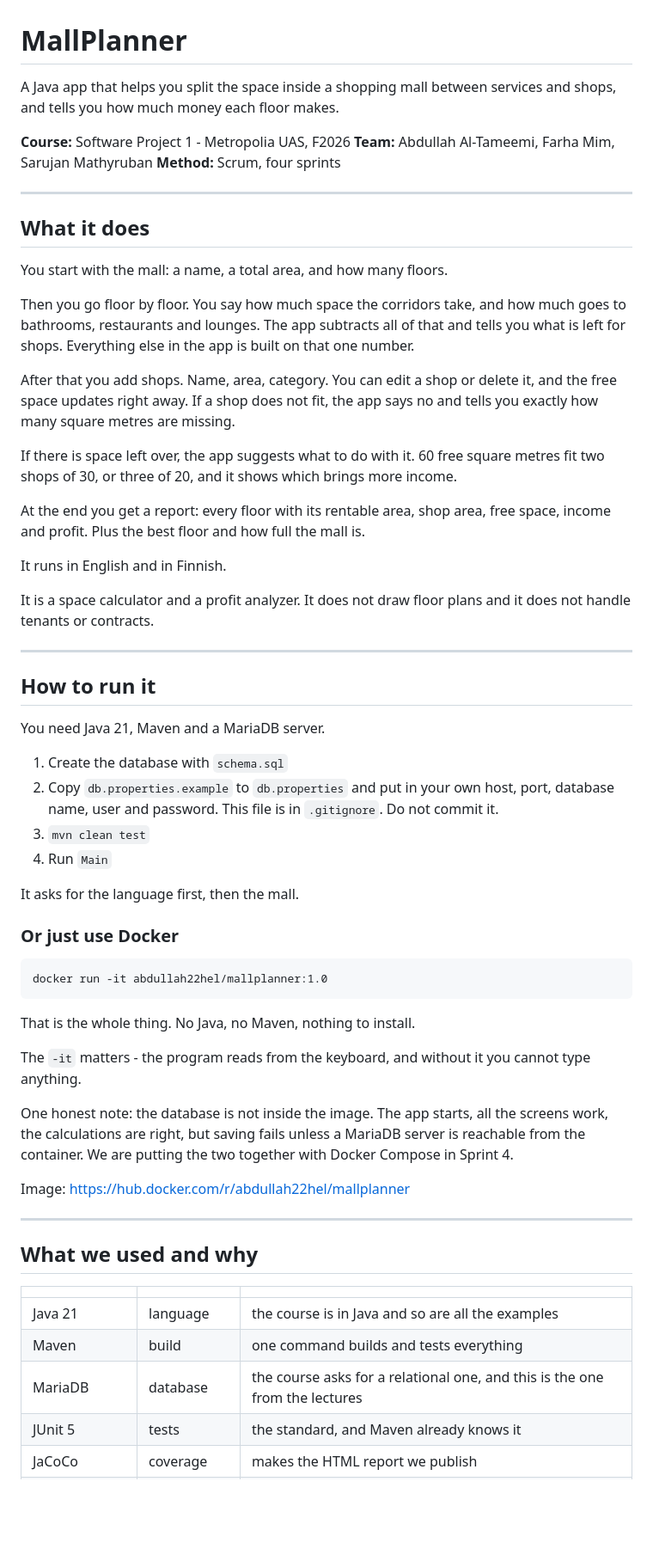
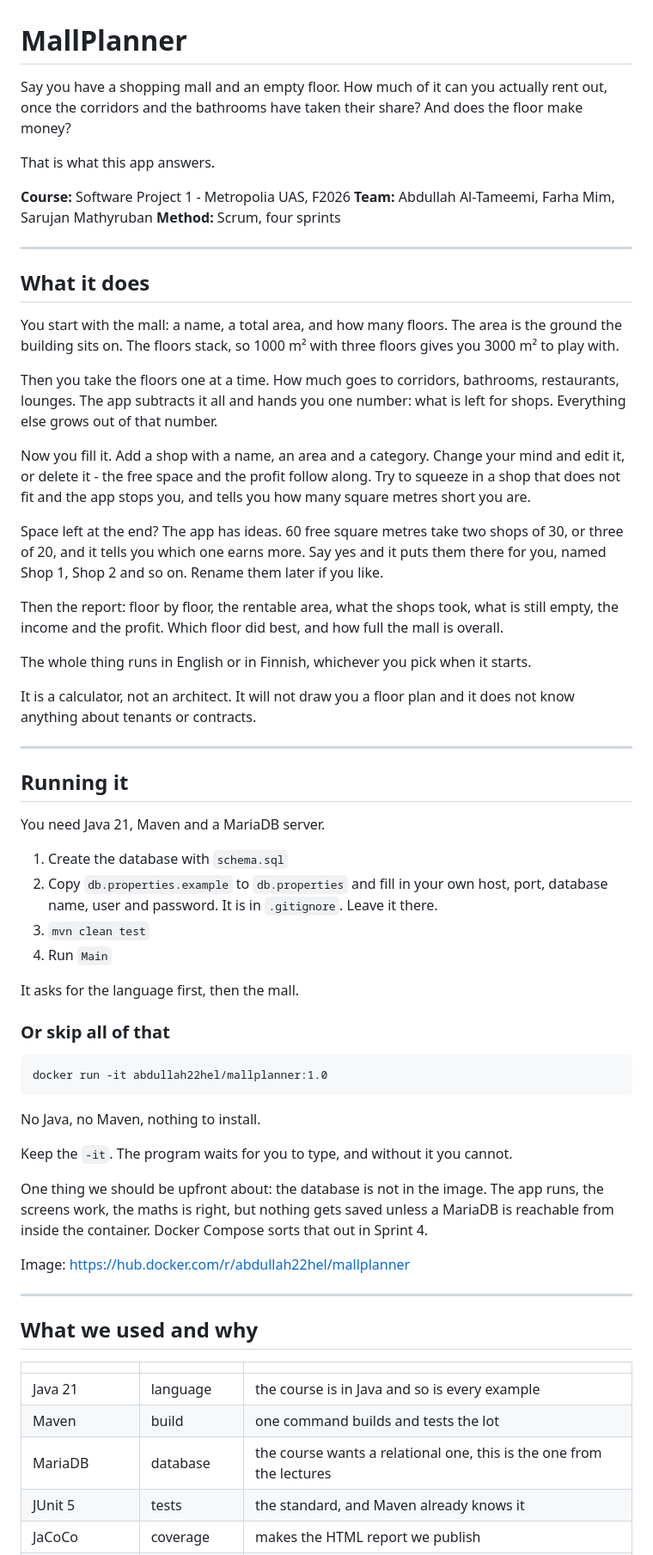
Before and after one commit to Abdullah22-22/MallPlanner, a Markdown page: README.md, the part around one of its changes. Shown at 86% size. Rendered like a GitHub page; blank space fills up the shorter version.

Commit message:
docs: update README for the suggestion feature

````diff
--- a/README.md
+++ b/README.md
@@ -1,6 +1,8 @@
 # MallPlanner
 
-A Java app that helps you split the space inside a shopping mall between services and shops, and tells you how much money each floor makes.
+Say you have a shopping mall and an empty floor. How much of it can you actually rent out, once the corridors and the bathrooms have taken their share? And does the floor make money?
+
+That is what this app answers.
 
 **Course:** Software Project 1 - Metropolia UAS, F2026
 **Team:** Abdullah Al-Tameemi, Farha Mim, Sarujan Mathyruban
@@ -10,44 +12,44 @@ A Java app that helps you split the space inside a shopping mall between service
 
 ## What it does
 
-You start with the mall: a name, a total area, and how many floors.
+You start with the mall: a name, a total area, and how many floors. The area is the ground the building sits on. The floors stack, so 1000 m² with three floors gives you 3000 m² to play with.
 
-Then you go floor by floor. You say how much space the corridors take, and how much goes to bathrooms, restaurants and lounges. The app subtracts all of that and tells you what is left for shops. Everything else in the app is built on that one number.
+Then you take the floors one at a time. How much goes to corridors, bathrooms, restaurants, lounges. The app subtracts it all and hands you one number: what is left for shops. Everything else grows out of that number.
 
-After that you add shops. Name, area, category. You can edit a shop or delete it, and the free space updates right away. If a shop does not fit, the app says no and tells you exactly how many square metres are missing.
+Now you fill it. Add a shop with a name, an area and a category. Change your mind and edit it, or delete it - the free space and the profit follow along. Try to squeeze in a shop that does not fit and the app stops you, and tells you how many square metres short you are.
 
-If there is space left over, the app suggests what to do with it. 60 free square metres fit two shops of 30, or three of 20, and it shows which brings more income.
+Space left at the end? The app has ideas. 60 free square metres take two shops of 30, or three of 20, and it tells you which one earns more. Say yes and it puts them there for you, named Shop 1, Shop 2 and so on. Rename them later if you like.
 
-At the end you get a report: every floor with its rentable area, shop area, free space, income and profit. Plus the best floor and how full the mall is.
+Then the report: floor by floor, the rentable area, what the shops took, what is still empty, the income and the profit. Which floor did best, and how full the mall is overall.
 
-It runs in English and in Finnish.
+The whole thing runs in English or in Finnish, whichever you pick when it starts.
 
-It is a space calculator and a profit analyzer. It does not draw floor plans and it does not handle tenants or contracts.
+It is a calculator, not an architect. It will not draw you a floor plan and it does not know anything about tenants or contracts.
 
 ---
 
-## How to run it
+## Running it
 
 You need Java 21, Maven and a MariaDB server.
 
 1. Create the database with `schema.sql`
-2. Copy `db.properties.example` to `db.properties` and put in your own host, port, database name, user and password. This file is in `.gitignore`. Do not commit it.
+2. Copy `db.properties.example` to `db.properties` and fill in your own host, port, database name, user and password. It is in `.gitignore`. Leave it there.
 3. `mvn clean test`
 4. Run `Main`
 
 It asks for the language first, then the mall.
 
-### Or just use Docker
+### Or skip all of that
 
 ```
 docker run -it abdullah22hel/mallplanner:1.0
 ```
 
-That is the whole thing. No Java, no Maven, nothing to install.
+No Java, no Maven, nothing to install.
 
-The `-it` matters - the program reads from the keyboard, and without it you cannot type anything.
+Keep the `-it`. The program waits for you to type, and without it you cannot.
 
-One honest note: the database is not inside the image. The app starts, all the screens work, the calculations are right, but saving fails unless a MariaDB server is reachable from the container. We are putting the two together with Docker Compose in Sprint 4.
+One thing we should be upfront about: the database is not in the image. The app runs, the screens work, the maths is right, but nothing gets saved unless a MariaDB is reachable from inside the container. Docker Compose sorts that out in Sprint 4.
 
 Image: <https://hub.docker.com/r/abdullah22hel/mallplanner>
 
@@ -57,9 +59,9 @@ Image: <https://hub.docker.com/r/abdullah22hel/mallplanner>
 
 | | | |
 | --- | --- | --- |
-| Java 21 | language | the course is in Java and so are all the examples |
-| Maven | build | one command builds and tests everything |
-| MariaDB | database | the course asks for a relational one, and this is the one from the lectures |
+| Java 21 | language | the course is in Java and so is every example |
+| Maven | build | one command builds and tests the lot |
+| MariaDB | database | the course wants a relational one, this is the one from the lectures |
 | JUnit 5 | tests | the standard, and Maven already knows it |
 | JaCoCo | coverage | makes the HTML report we publish |
 | Jenkins | CI/CD | builds and tests every commit to main |
````
Also changed, not shown: other parts of README.md (+12 -12 lines).
